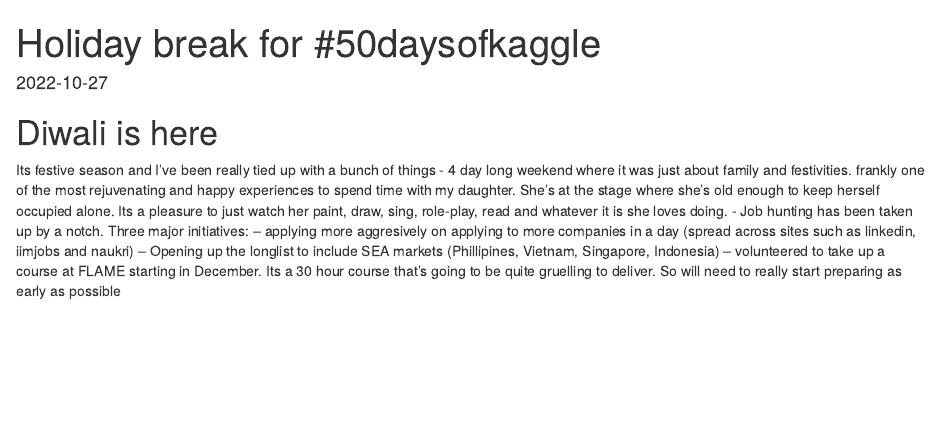
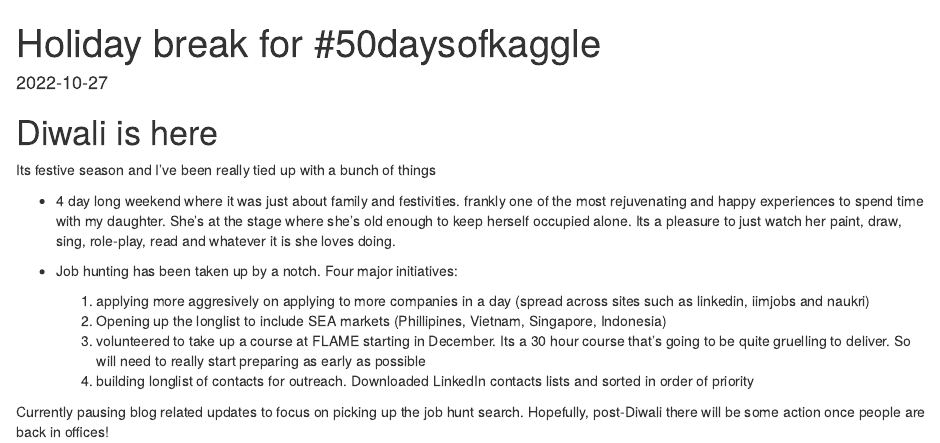
Before and after one commit to ds-ramakant/ds-ramakant, an R Markdown document (content/post/2022-10-27-holiday-break-for-50daysofkaggle/index.en.Rmd): the page in a window 1100 px wide, from its top. Rendered offline with R 4.5, knitr and Pandoc, with nearby package versions.

Commit message:
Diwali break

```diff
--- a/content/post/2022-10-27-holiday-break-for-50daysofkaggle/index.en.Rmd
+++ b/content/post/2022-10-27-holiday-break-for-50daysofkaggle/index.en.Rmd
@@ -23,9 +23,16 @@ projects: []
 ---
 
 # Diwali is here
+
 Its festive season and I've been really tied up with a bunch of things
-- 4 day long weekend where it was just about family and festivities. frankly one of the most rejuvenating and happy experiences to spend time with my daughter. She's at the stage where she's old enough to keep herself occupied alone. Its a pleasure to just watch her paint, draw, sing, role-play, read and whatever it is she loves doing.
-- Job hunting has been taken up by a notch. Three major initiatives:
-  -- applying more aggresively on applying to more companies in a day (spread across sites such as linkedin, iimjobs and naukri)
-  -- Opening up the longlist to include SEA markets (Phillipines, Vietnam, Singapore, Indonesia)
-  -- volunteered to take up a course at FLAME starting in December. Its a 30 hour course that's going to be quite gruelling to deliver. So will need to really start preparing as early as possible
+
+-   4 day long weekend where it was just about family and festivities. frankly one of the most rejuvenating and happy experiences to spend time with my daughter. She's at the stage where she's old enough to keep herself occupied alone. Its a pleasure to just watch her paint, draw, sing, role-play, read and whatever it is she loves doing.
+
+-   Job hunting has been taken up by a notch. Four major initiatives:
+
+    1.  applying more aggresively on applying to more companies in a day (spread across sites such as linkedin, iimjobs and naukri)
+    2.  Opening up the longlist to include SEA markets (Phillipines, Vietnam, Singapore, Indonesia)
+    3.  volunteered to take up a course at FLAME starting in December. Its a 30 hour course that's going to be quite gruelling to deliver. So will need to really start preparing as early as possible
+    4.  building longlist of contacts for outreach. Downloaded LinkedIn contacts lists and sorted in order of priority
+
+Currently pausing blog related updates to focus on picking up the job hunt search. Hopefully, post-Diwali there will be some action once people are back in offices!
```
Also changed, not shown: content/post/2022-10-27-holiday-break-for-50daysofkaggle/index.en.html (added), content/post/2022-10-27-to-do-private-post/index.en.html (added).
